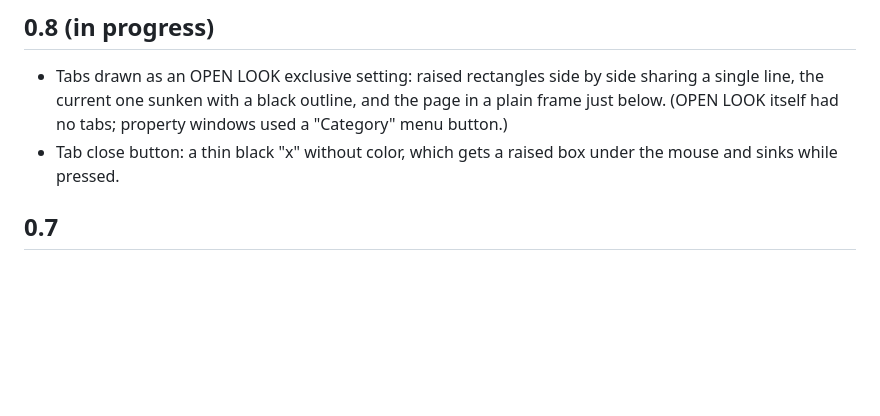
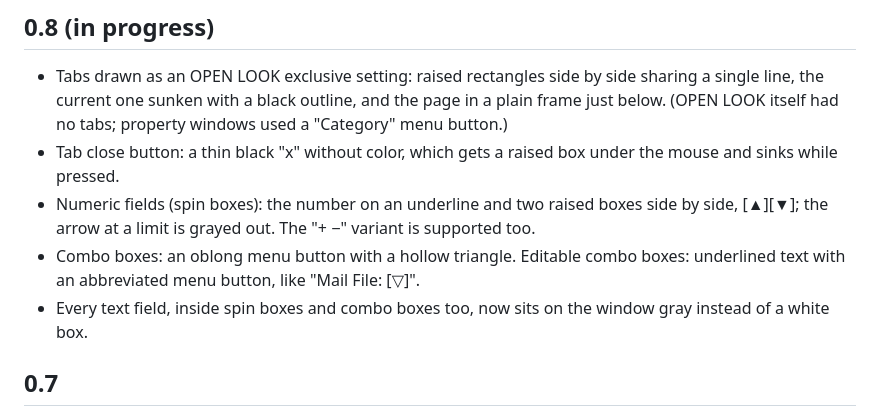
Before and after one commit to saulopz/freelook-kde, a Markdown page: CHANGELOG.md, the part around the change. Rendered like a GitHub page; blank space fills up the shorter version.

```diff
--- a/CHANGELOG.md
+++ b/CHANGELOG.md
@@ -11,6 +11,13 @@ versions, each one tested on a real Plasma 6.8 session before the next.
   property windows used a "Category" menu button.)
 - Tab close button: a thin black "x" without color, which gets a raised box
   under the mouse and sinks while pressed.
+- Numeric fields (spin boxes): the number on an underline and two raised
+  boxes side by side, [▲][▼]; the arrow at a limit is grayed out. The
+  "+ −" variant is supported too.
+- Combo boxes: an oblong menu button with a hollow triangle. Editable combo
+  boxes: underlined text with an abbreviated menu button, like "Mail File: [▽]".
+- Every text field, inside spin boxes and combo boxes too, now sits on the
+  window gray instead of a white box.
 
 ## 0.7
 
```
Also changed, not shown: LEIAME.md (+2 -2 lines), README.md (+2 -2 lines), docs/screenshots/application-style.png, 3 other files.
